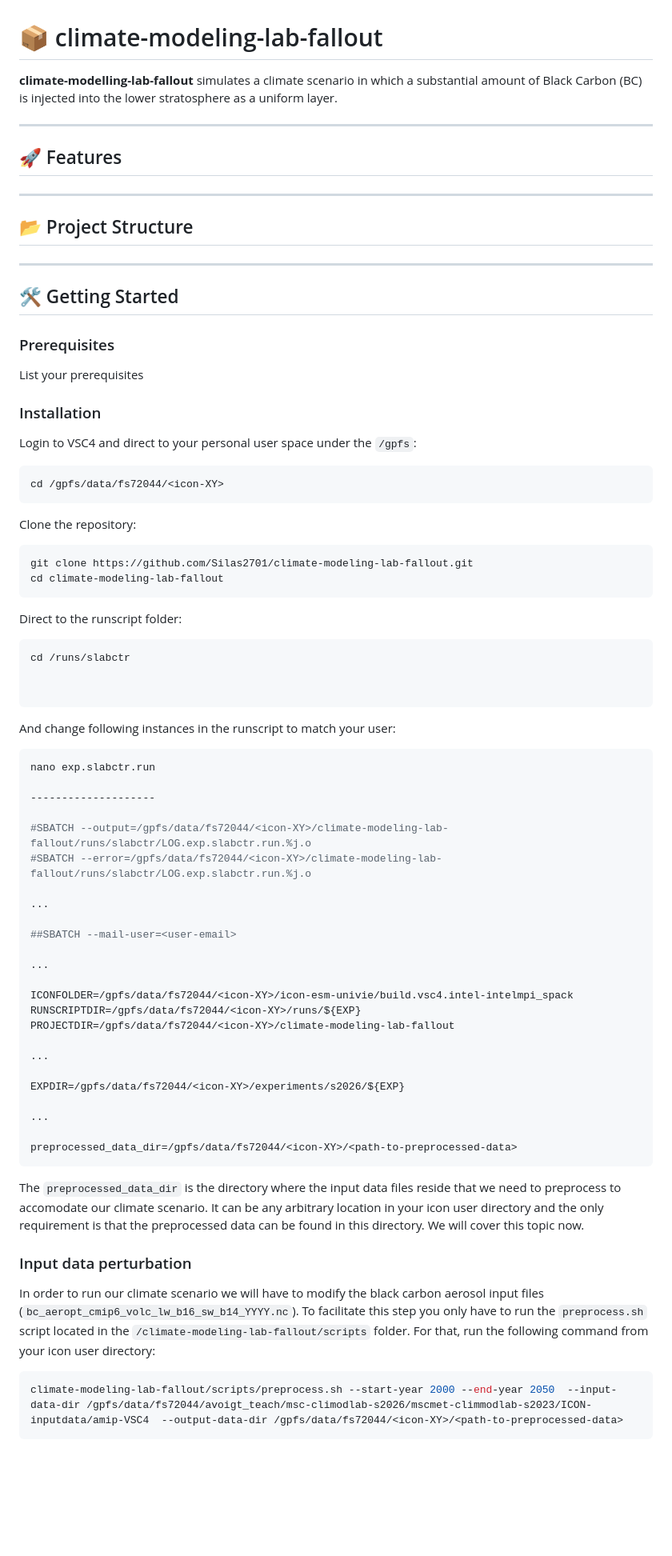
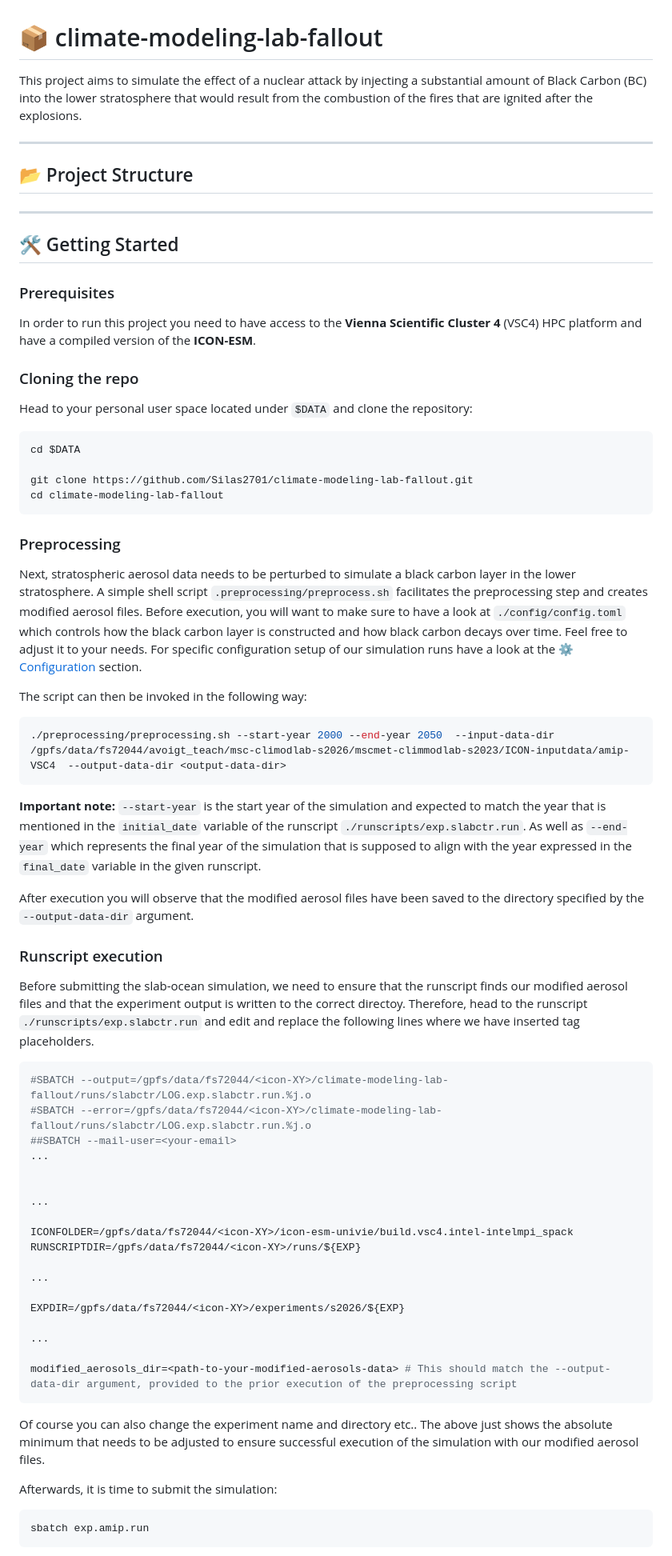
Before and after one commit to Silas2701/climate-modeling-lab-fallout, a Markdown page: README.md, the part around one of its changes. Shown at 80% size. Rendered like a GitHub page; blank space fills up the shorter version.

````diff
--- a/README.md
+++ b/README.md
@@ -1,10 +1,6 @@
 # 📦 climate-modeling-lab-fallout
 
-**climate-modelling-lab-fallout** simulates a climate scenario in which a substantial amount of Black Carbon (BC) is injected into the lower stratosphere as a uniform layer.
-
-------------------------------------------------------------------------
-
-## 🚀 Features
+This project aims to simulate the effect of a nuclear attack by injecting a substantial amount of Black Carbon (BC) into the lower stratosphere that would result from the combustion of the fires that are ignited after the explosions.
 
 ------------------------------------------------------------------------
 
@@ -16,50 +12,51 @@
 
 ### Prerequisites
 
-List your prerequisites
+In order to run this project you need to have access to the **Vienna Scientific Cluster 4** (VSC4) HPC platform and have a compiled version of the **ICON-ESM**.
 
-### Installation
+### Cloning the repo
 
-Login to VSC4 and direct to your personal user space under the `/gpfs`:
+Head to your personal user space located under `$DATA` and clone the repository:
 
-``` bash
-cd /gpfs/data/fs72044/<icon-XY>
-```
+```bash
+cd $DATA
 
-Clone the repository:
-
-``` bash
 git clone https://github.com/Silas2701/climate-modeling-lab-fallout.git
 cd climate-modeling-lab-fallout
 ```
 
-Direct to the runscript folder:
+### Preprocessing
+
+Next, stratospheric aerosol data needs to be perturbed to simulate a black carbon layer in the lower stratosphere.
+A simple shell script `.preprocessing/preprocess.sh` facilitates the preprocessing step and creates modified aerosol files.
+Before execution, you will want to make sure to have a look at `./config/config.toml` which controls how the black carbon layer is constructed and how black carbon decays over time. Feel free to adjust it to your needs.
+For specific configuration setup of our simulation runs have a look at the [⚙️ Configuration](#️-configuration) section.
+
+The script can then be invoked in the following way:
+
+```bash
+./preprocessing/preprocessing.sh --start-year 2000 --end-year 2050  --input-data-dir /gpfs/data/fs72044/avoigt_teach/msc-climodlab-s2026/mscmet-climmodlab-s2023/ICON-inputdata/amip-VSC4  --output-data-dir <output-data-dir>
+```
+
+**Important note:** `--start-year` is the start year of the simulation and expected to match the year that is mentioned in the `initial_date` variable of the runscript `./runscripts/exp.slabctr.run`. As well as `--end-year` which represents the final year of the simulation that is supposed to align with the year expressed in the `final_date` variable in the given runscript.
+
+After execution you will observe that the modified aerosol files have been saved to the directory specified by the `--output-data-dir` argument.
+
+### Runscript execution
+
+Before submitting the slab-ocean simulation, we need to ensure that the runscript finds our modified aerosol files and that the experiment output is written to the correct directoy. Therefore, head to the runscript `./runscripts/exp.slabctr.run` and edit and replace the following lines where we have inserted tag placeholders.
 
 ``` bash
-cd /runs/slabctr
-
-
-```
-
-And change following instances in the runscript to match your user:
-
-``` bash
-nano exp.slabctr.run
-
---------------------
-
 #SBATCH --output=/gpfs/data/fs72044/<icon-XY>/climate-modeling-lab-fallout/runs/slabctr/LOG.exp.slabctr.run.%j.o
 #SBATCH --error=/gpfs/data/fs72044/<icon-XY>/climate-modeling-lab-fallout/runs/slabctr/LOG.exp.slabctr.run.%j.o
-
+##SBATCH --mail-user=<your-email>
 ...
 
-##SBATCH --mail-user=<user-email>
 
 ...
 
 ICONFOLDER=/gpfs/data/fs72044/<icon-XY>/icon-esm-univie/build.vsc4.intel-intelmpi_spack
 RUNSCRIPTDIR=/gpfs/data/fs72044/<icon-XY>/runs/${EXP}
-PROJECTDIR=/gpfs/data/fs72044/<icon-XY>/climate-modeling-lab-fallout
 
 ...
 
@@ -67,16 +64,14 @@ EXPDIR=/gpfs/data/fs72044/<icon-XY>/experiments/s2026/${EXP}
 
 ...
 
-preprocessed_data_dir=/gpfs/data/fs72044/<icon-XY>/<path-to-preprocessed-data>
+modified_aerosols_dir=<path-to-your-modified-aerosols-data> # This should match the --output-data-dir argument, provided to the prior execution of the preprocessing script
 ```
 
-The `preprocessed_data_dir` is the directory where the input data files reside that we need to preprocess to accomodate our climate scenario. It can be any arbitrary location in your icon user directory and the only requirement is that the preprocessed data can be found in this directory. We will cover this topic now.
+Of course you can also change the experiment name and directory etc.. The above just shows the absolute minimum that needs to be adjusted to ensure successful execution of the simulation with our modified aerosol files.
 
-### Input data perturbation
-
-In order to run our climate scenario we will have to modify the black carbon aerosol input files (`bc_aeropt_cmip6_volc_lw_b16_sw_b14_YYYY.nc`). To facilitate this step you only have to run the `preprocess.sh` script located  in the `/climate-modeling-lab-fallout/scripts` folder. For that, run the following command from your icon user directory:
+Afterwards, it is time to submit the simulation:
 
 ```bash
-climate-modeling-lab-fallout/scripts/preprocess.sh --start-year 2000 --end-year 2050  --input-data-dir /gpfs/data/fs72044/avoigt_teach/msc-climodlab-s2026/mscmet-climmodlab-s2023/ICON-inputdata/amip-VSC4  --output-data-dir /gpfs/data/fs72044/<icon-XY>/<path-to-preprocessed-data>
+sbatch exp.amip.run
 ```
 
````
Also changed, not shown: other parts of README.md (+56 -19 lines).
